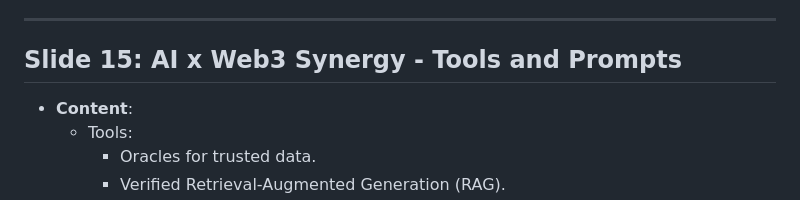
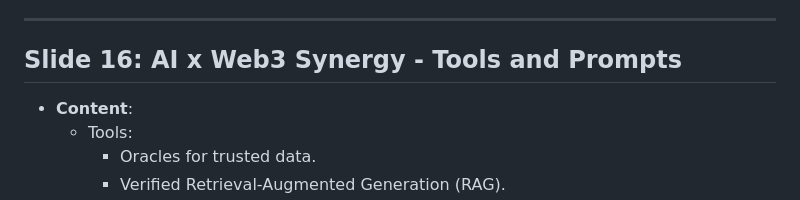
Before and after one commit to kirilligum/ai-web3-lecture-mit-2024, a Markdown page: slides.md, the part around the change. GitHub-like rendering.

Commit message:
fix: Correct slide number in AI x Web3 Synergy section in slides.md

```diff
--- a/slides.md
+++ b/slides.md
@@ -192,7 +192,7 @@
 
 ---
 
-## Slide 15: AI x Web3 Synergy - Tools and Prompts
+## Slide 16: AI x Web3 Synergy - Tools and Prompts
 
 - **Content**:
   - Tools:
```
